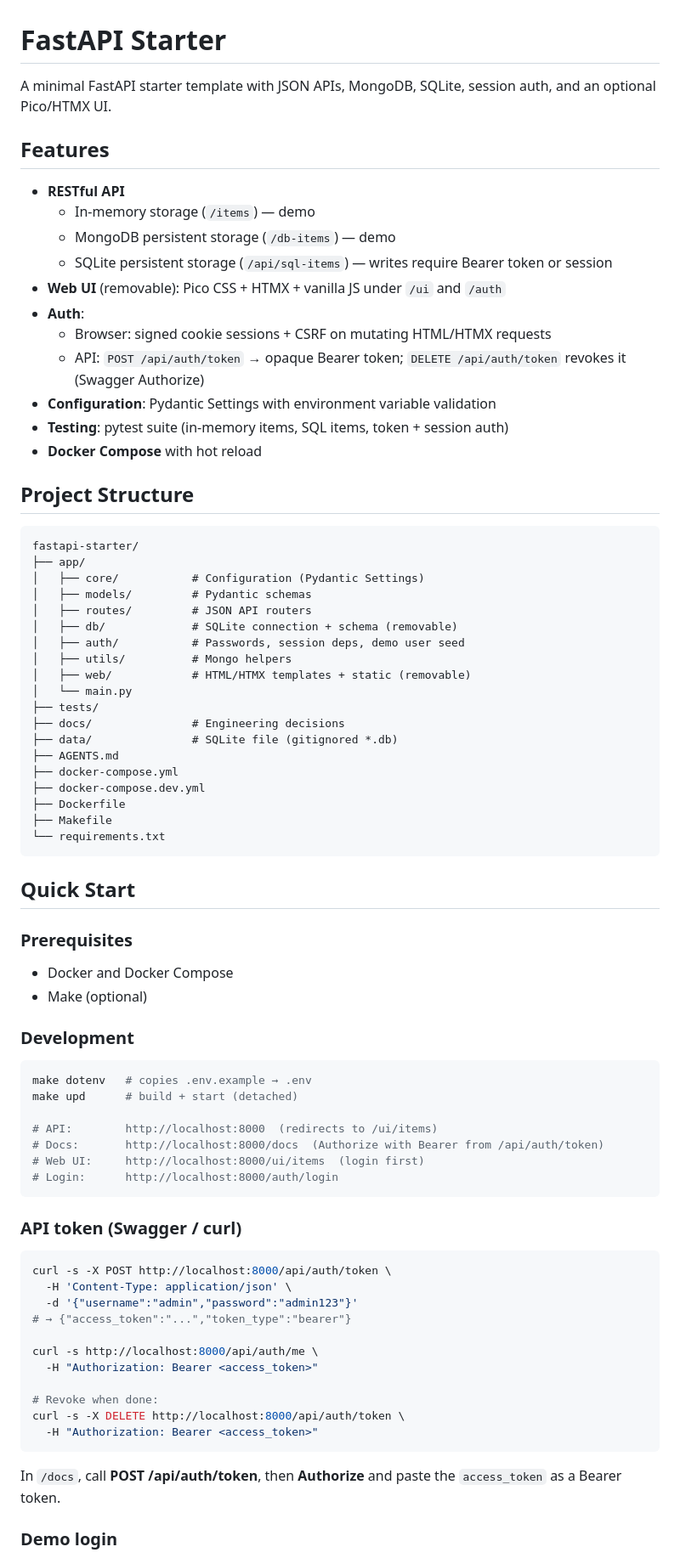
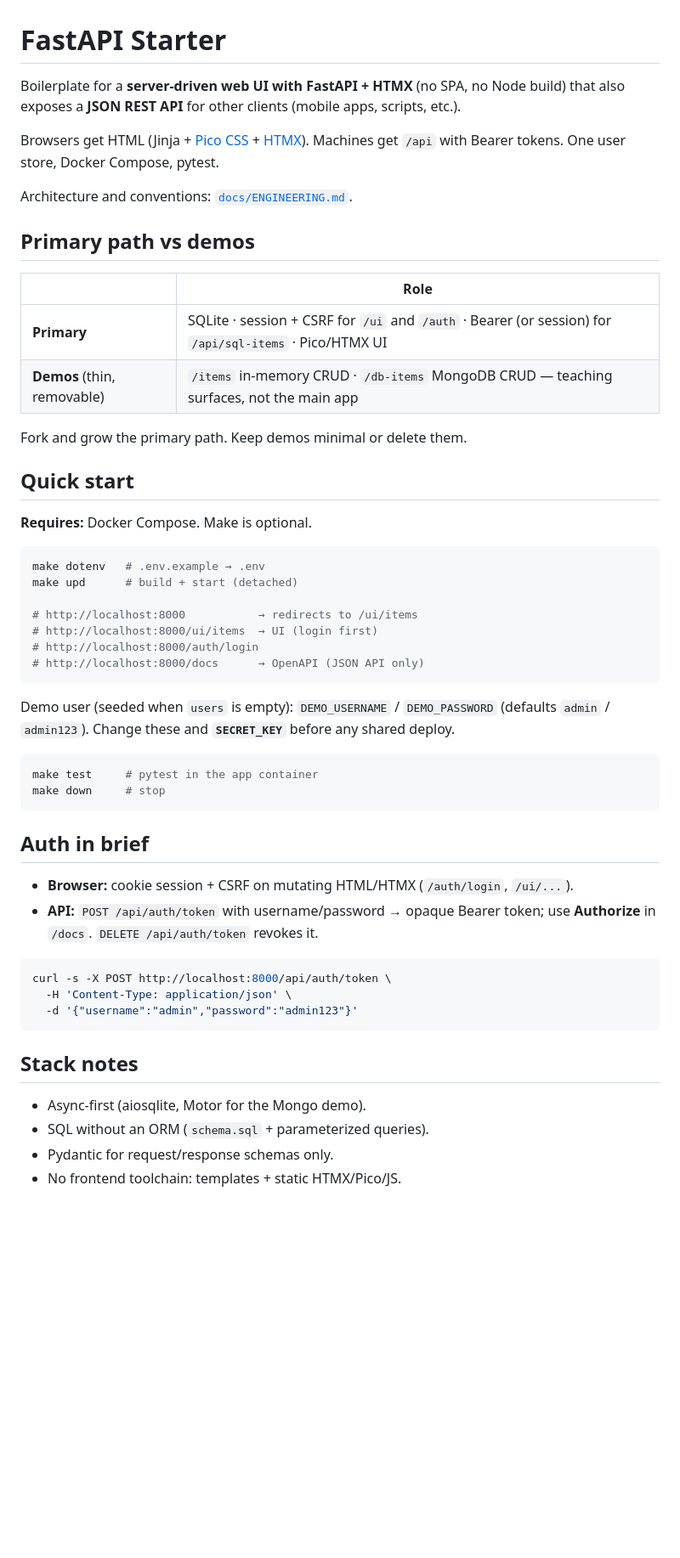
Before and after one commit to tgogos/fastapi-starter, a Markdown page: README.md, the part around one of its changes. Shown at 85% size. Rendered like a GitHub page; blank space fills up the shorter version.

Commit message:
Rewrite README around FastAPI+HTMX primary path.
Clarify primary vs demo surfaces and drop noisy detail in favor of ENGINEERING.md.

Co-authored-by: Cursor <cursoragent@cursor.com>

````diff
--- a/README.md
+++ b/README.md
@@ -1,81 +1,56 @@
 # FastAPI Starter
 
-A minimal FastAPI starter template with JSON APIs, MongoDB, SQLite, session auth, and an optional Pico/HTMX UI.
+Boilerplate for a **server-driven web UI with FastAPI + HTMX** (no SPA, no Node build) that also exposes a **JSON REST API** for other clients (mobile apps, scripts, etc.).
 
-## Features
+Browsers get HTML (Jinja + [Pico CSS](https://picocss.com/) + [HTMX](https://htmx.org/)). Machines get `/api` with Bearer tokens. One user store, Docker Compose, pytest.
 
-- **RESTful API**
-  - In-memory storage (`/items`) — demo
-  - MongoDB persistent storage (`/db-items`) — demo
-  - SQLite persistent storage (`/api/sql-items`) — writes require Bearer token or session
-- **Web UI** (removable): Pico CSS + HTMX + vanilla JS under `/ui` and `/auth`
-- **Auth**:
-  - Browser: signed cookie sessions + CSRF on mutating HTML/HTMX requests
-  - API: `POST /api/auth/token` → opaque Bearer token; `DELETE /api/auth/token` revokes it (Swagger Authorize)
-- **Configuration**: Pydantic Settings with environment variable validation
-- **Testing**: pytest suite (in-memory items, SQL items, token + session auth)
-- **Docker Compose** with hot reload
+Architecture and conventions: [`docs/ENGINEERING.md`](docs/ENGINEERING.md).
 
-## Project Structure
+## Primary path vs demos
 
-```
-fastapi-starter/
-├── app/
-│   ├── core/           # Configuration (Pydantic Settings)
-│   ├── models/         # Pydantic schemas
-│   ├── routes/         # JSON API routers
-│   ├── db/             # SQLite connection + schema (removable)
-│   ├── auth/           # Passwords, session deps, demo user seed
-│   ├── utils/          # Mongo helpers
-│   ├── web/            # HTML/HTMX templates + static (removable)
-│   └── main.py
-├── tests/
-├── docs/               # Engineering decisions
-├── data/               # SQLite file (gitignored *.db)
-├── AGENTS.md
-├── docker-compose.yml
-├── docker-compose.dev.yml
-├── Dockerfile
-├── Makefile
-└── requirements.txt
+| | Role |
+|--|------|
+| **Primary** | SQLite · session + CSRF for `/ui` and `/auth` · Bearer (or session) for `/api/sql-items` · Pico/HTMX UI |
+| **Demos** (thin, removable) | `/items` in-memory CRUD · `/db-items` MongoDB CRUD — teaching surfaces, not the main app |
+
+Fork and grow the primary path. Keep demos minimal or delete them.
+
+## Quick start
+
+**Requires:** Docker Compose. Make is optional.
+
+```bash
+make dotenv   # .env.example → .env
+make upd      # build + start (detached)
+
+# http://localhost:8000           → redirects to /ui/items
+# http://localhost:8000/ui/items  → UI (login first)
+# http://localhost:8000/auth/login
+# http://localhost:8000/docs      → OpenAPI (JSON API only)
 ```
 
-## Quick Start
-
-### Prerequisites
-
-- Docker and Docker Compose
-- Make (optional)
-
-### Development
+Demo user (seeded when `users` is empty): `DEMO_USERNAME` / `DEMO_PASSWORD` (defaults `admin` / `admin123`). Change these and **`SECRET_KEY`** before any shared deploy.
 
 ```bash
-make dotenv   # copies .env.example → .env
-make upd      # build + start (detached)
-
-# API:        http://localhost:8000  (redirects to /ui/items)
-# Docs:       http://localhost:8000/docs  (Authorize with Bearer from /api/auth/token)
-# Web UI:     http://localhost:8000/ui/items  (login first)
-# Login:      http://localhost:8000/auth/login
+make test     # pytest in the app container
+make down     # stop
 ```
 
-### API token (Swagger / curl)
+## Auth in brief
+
+- **Browser:** cookie session + CSRF on mutating HTML/HTMX (`/auth/login`, `/ui/...`).
+- **API:** `POST /api/auth/token` with username/password → opaque Bearer token; use **Authorize** in `/docs`. `DELETE /api/auth/token` revokes it.
 
 ```bash
 curl -s -X POST http://localhost:8000/api/auth/token \
   -H 'Content-Type: application/json' \
   -d '{"username":"admin","password":"admin123"}'
-# → {"access_token":"...","token_type":"bearer"}
-
-curl -s http://localhost:8000/api/auth/me \
-  -H "Authorization: Bearer <access_token>"
-
-# Revoke when done:
-curl -s -X DELETE http://localhost:8000/api/auth/token \
-  -H "Authorization: Bearer <access_token>"
 ```
 
-In `/docs`, call **POST /api/auth/token**, then **Authorize** and paste the `access_token` as a Bearer token.
+## Stack notes
 
-### Demo login
+- Async-first (aiosqlite, Motor for the Mongo demo).
+- SQL without an ORM (`schema.sql` + parameterized queries).
+- Pydantic for request/response schemas only.
+- No frontend toolchain: templates + static HTMX/Pico/JS.
 
````
Also changed, not shown: other parts of README.md (+26 -66 lines).
